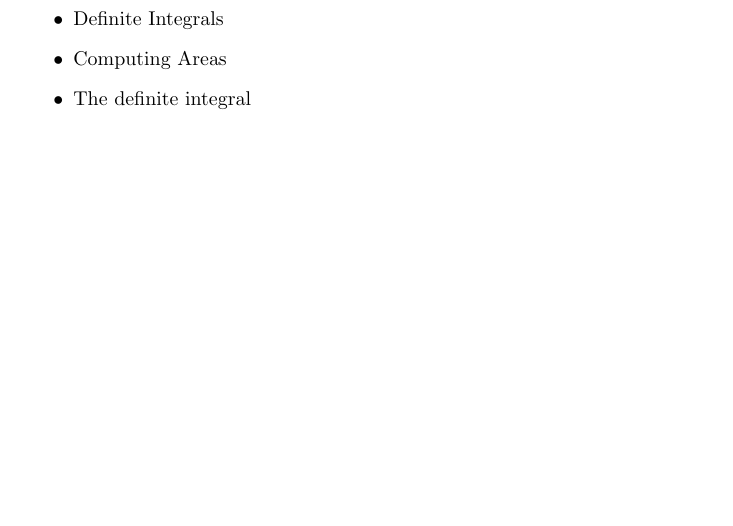
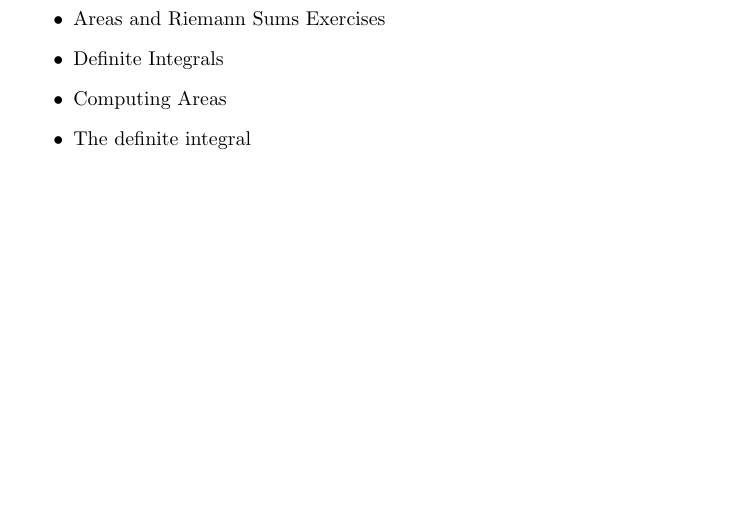
Before and after one commit to ColoradoStateMath/OneYearCalc, a LaTeX document (mooculus1/endQuiz.tex): part of the page, cut at the place of the change. Compiled offline with pdfLaTeX; a LaTeX package or settings file that is missing is left out.

Commit message:
include review content in quiz 4

```diff
--- a/mooculus1/endQuiz.tex
+++ b/mooculus1/endQuiz.tex
@@ -44,6 +44,7 @@ Friday's quiz will cover:
 
 %%Quiz 4
 \begin{itemize}
+\item Areas and Riemann Sums Exercises
 \item Definite Integrals
 \item Computing Areas
 \item The definite integral
```
Also changed, not shown: mooculus1/mooculus1.tex (+4 -1 lines), mooculus1/startQuiz.tex (+1 -0 lines).
